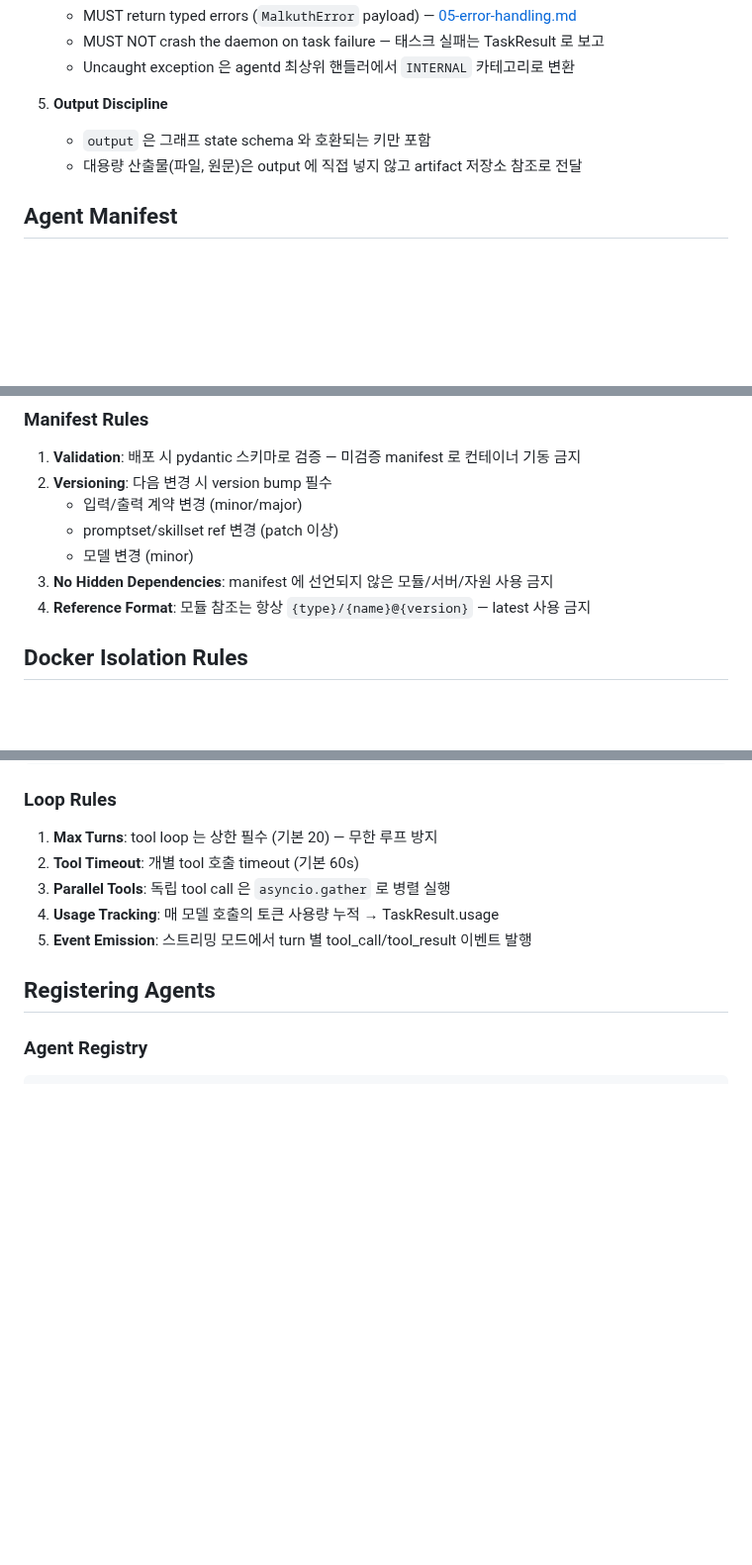
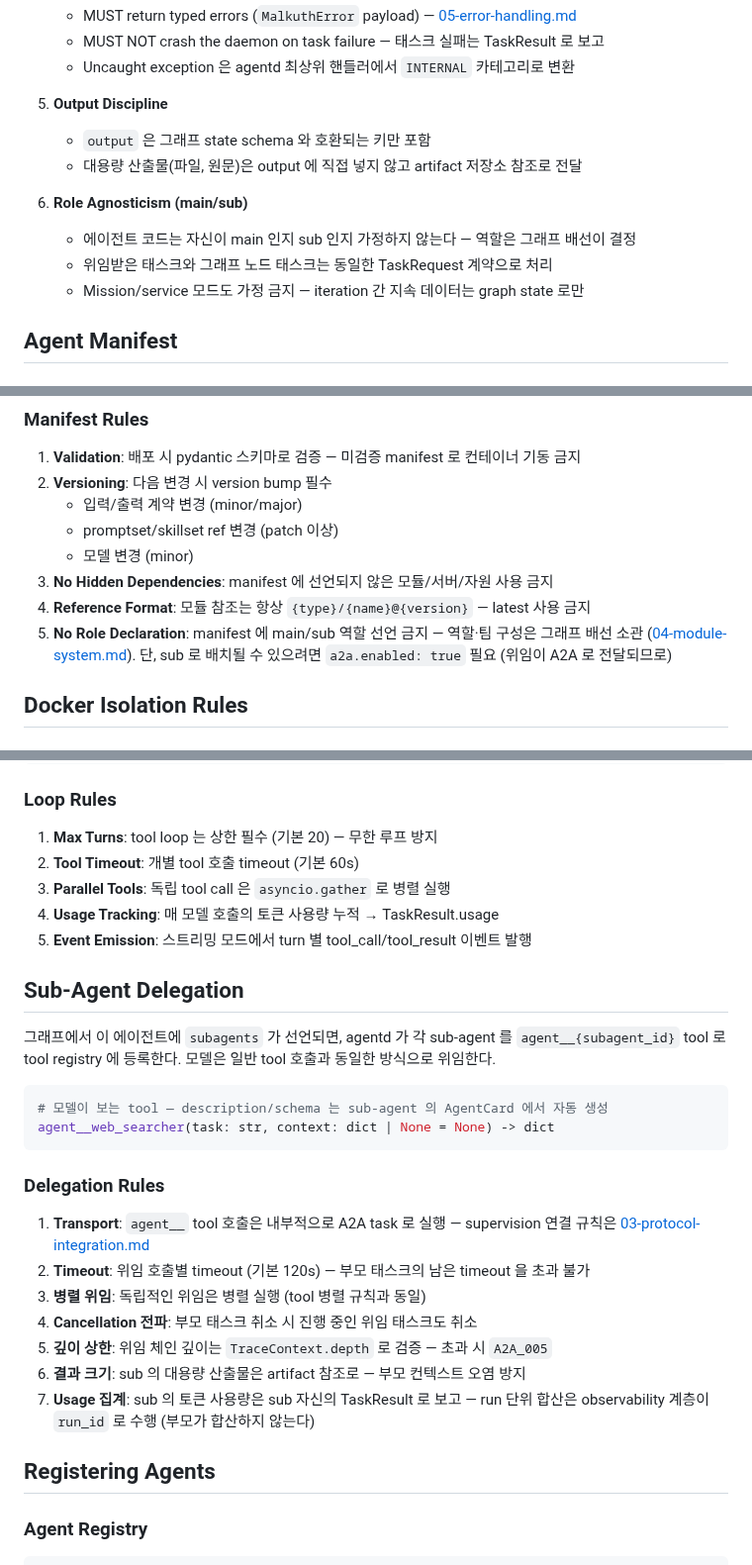
Before and after one commit to EinSofINTEREST/Malkuth, a Markdown page: .claude/rules/02-agent-implementation.md, 3 parts joined by grey strips. Shown at 99% size. Drawn GitHub-style; blank space fills up the shorter version.

````diff
--- a/.claude/rules/02-agent-implementation.md
+++ b/.claude/rules/02-agent-implementation.md
@@ -85,6 +85,11 @@ class TaskResult(BaseModel):
    - `output` 은 그래프 state schema 와 호환되는 키만 포함
    - 대용량 산출물(파일, 원문)은 output 에 직접 넣지 않고 artifact 저장소 참조로 전달
 
+6. **Role Agnosticism (main/sub)**
+   - 에이전트 코드는 자신이 main 인지 sub 인지 가정하지 않는다 — 역할은 그래프 배선이 결정
+   - 위임받은 태스크와 그래프 노드 태스크는 동일한 TaskRequest 계약으로 처리
+   - Mission/service 모드도 가정 금지 — iteration 간 지속 데이터는 graph state 로만
+
 ## Agent Manifest
 
 ### Manifest Specification
@@ -144,6 +149,9 @@ spec:
    - 모델 변경 (minor)
 3. **No Hidden Dependencies**: manifest 에 선언되지 않은 모듈/서버/자원 사용 금지
 4. **Reference Format**: 모듈 참조는 항상 `{type}/{name}@{version}` — latest 사용 금지
+5. **No Role Declaration**: manifest 에 main/sub 역할 선언 금지 — 역할·팀 구성은
+   그래프 배선 소관 ([04-module-system.md](04-module-system.md)).
+   단, sub 로 배치될 수 있으려면 `a2a.enabled: true` 필요 (위임이 A2A 로 전달되므로)
 
 ## Docker Isolation Rules
 
@@ -294,6 +302,29 @@ async def execute(self, task: TaskRequest) -> TaskResult:
 3. **Parallel Tools**: 독립 tool call 은 `asyncio.gather` 로 병렬 실행
 4. **Usage Tracking**: 매 모델 호출의 토큰 사용량 누적 → TaskResult.usage
 5. **Event Emission**: 스트리밍 모드에서 turn 별 tool_call/tool_result 이벤트 발행
+
+## Sub-Agent Delegation
+
+그래프에서 이 에이전트에 `subagents` 가 선언되면, agentd 가 각 sub-agent 를
+`agent__{subagent_id}` tool 로 tool registry 에 등록한다. 모델은 일반 tool 호출과 동일한
+방식으로 위임한다.
+
+```python
+# 모델이 보는 tool — description/schema 는 sub-agent 의 AgentCard 에서 자동 생성
+agent__web_searcher(task: str, context: dict | None = None) -> dict
+```
+
+### Delegation Rules
+
+1. **Transport**: `agent__` tool 호출은 내부적으로 A2A task 로 실행 — supervision 연결
+   규칙은 [03-protocol-integration.md](03-protocol-integration.md)
+2. **Timeout**: 위임 호출별 timeout (기본 120s) — 부모 태스크의 남은 timeout 을 초과 불가
+3. **병렬 위임**: 독립적인 위임은 병렬 실행 (tool 병렬 규칙과 동일)
+4. **Cancellation 전파**: 부모 태스크 취소 시 진행 중인 위임 태스크도 취소
+5. **깊이 상한**: 위임 체인 깊이는 `TraceContext.depth` 로 검증 — 초과 시 `A2A_005`
+6. **결과 크기**: sub 의 대용량 산출물은 artifact 참조로 — 부모 컨텍스트 오염 방지
+7. **Usage 집계**: sub 의 토큰 사용량은 sub 자신의 TaskResult 로 보고 —
+   run 단위 합산은 observability 계층이 `run_id` 로 수행 (부모가 합산하지 않는다)
 
 ## Registering Agents
 
````
Also changed, not shown: other parts of .claude/rules/02-agent-implementation.md (+1 -1 lines), .claude/rules/03-protocol-integration.md (+31 -5 lines).
